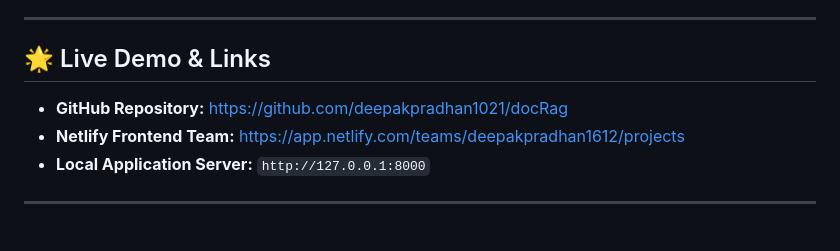
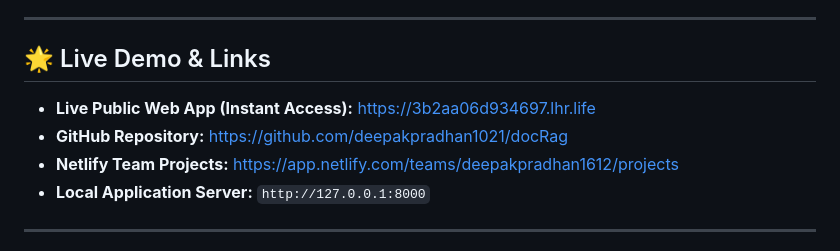
Before and after one commit to deepakpradhan1021/docRag, a Markdown page: README.md, the part around the change. Drawn GitHub-style.

Commit message:
docs: add instant live public URL to README

```diff
--- a/README.md
+++ b/README.md
@@ -14,8 +14,9 @@
 
 ## 🌟 Live Demo & Links
 
+- **Live Public Web App (Instant Access):** [https://3b2aa06d934697.lhr.life](https://3b2aa06d934697.lhr.life)
 - **GitHub Repository:** [https://github.com/deepakpradhan1021/docRag](https://github.com/deepakpradhan1021/docRag)
-- **Netlify Frontend Team:** [https://app.netlify.com/teams/deepakpradhan1612/projects](https://app.netlify.com/teams/deepakpradhan1612/projects)
+- **Netlify Team Projects:** [https://app.netlify.com/teams/deepakpradhan1612/projects](https://app.netlify.com/teams/deepakpradhan1612/projects)
 - **Local Application Server:** `http://127.0.0.1:8000`
 
 ---
```
